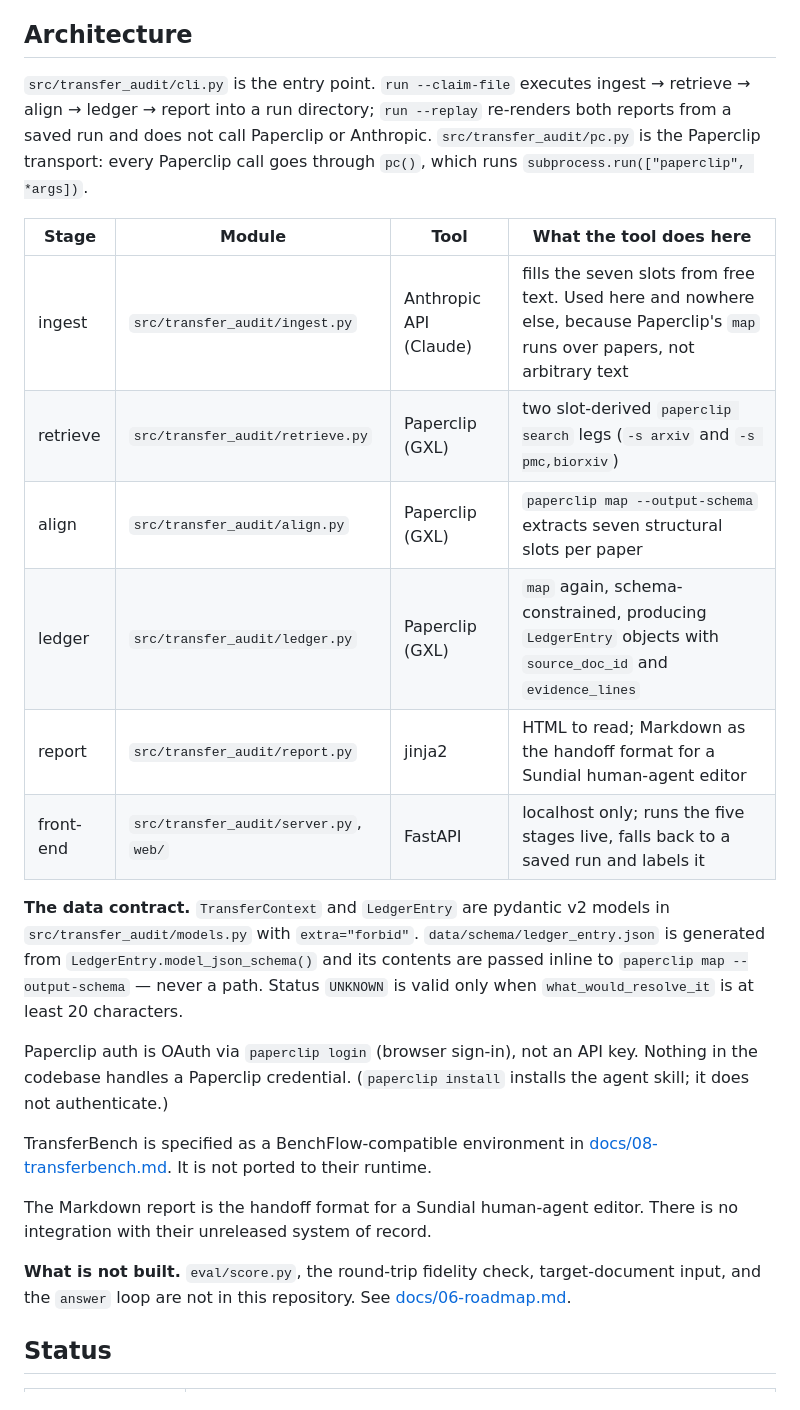
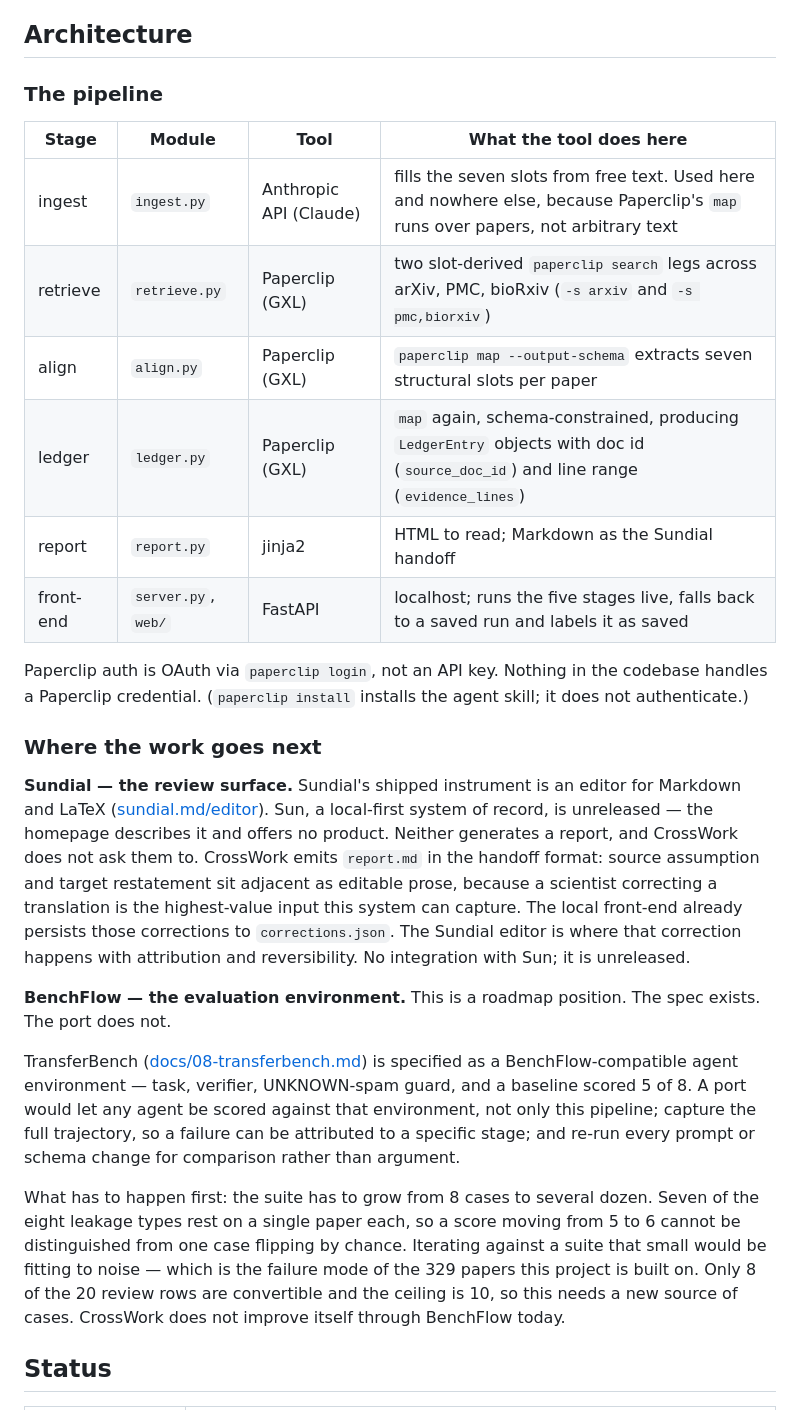
Before and after one commit to NicoleJiang133/InterdisciplinaryComm, a Markdown page: README.md, the part around the change. Drawn GitHub-style.

Commit message:
Split the README architecture into the pipeline and where the work goes next.
Map each stage to the tool that actually runs it, then state Sundial as the review handoff and BenchFlow as a spec without a port — including why the eight-case suite is too small to iterate on.

Co-authored-by: Cursor <cursoragent@cursor.com>

```diff
--- a/README.md
+++ b/README.md
@@ -30,26 +30,28 @@ The counter-risk is automation bias: a scientist treating "it did not flag this"
 
 ## Architecture
 
-`src/transfer_audit/cli.py` is the entry point. `run --claim-file` executes ingest → retrieve → align → ledger → report into a run directory; `run --replay` re-renders both reports from a saved run and does not call Paperclip or Anthropic. `src/transfer_audit/pc.py` is the Paperclip transport: every Paperclip call goes through `pc()`, which runs `subprocess.run(["paperclip", *args])`.
+### The pipeline
 
 | Stage | Module | Tool | What the tool does here |
 |---|---|---|---|
-| ingest | `src/transfer_audit/ingest.py` | Anthropic API (Claude) | fills the seven slots from free text. Used here and nowhere else, because Paperclip's `map` runs over papers, not arbitrary text |
-| retrieve | `src/transfer_audit/retrieve.py` | Paperclip (GXL) | two slot-derived `paperclip search` legs (`-s arxiv` and `-s pmc,biorxiv`) |
-| align | `src/transfer_audit/align.py` | Paperclip (GXL) | `paperclip map --output-schema` extracts seven structural slots per paper |
-| ledger | `src/transfer_audit/ledger.py` | Paperclip (GXL) | `map` again, schema-constrained, producing `LedgerEntry` objects with `source_doc_id` and `evidence_lines` |
-| report | `src/transfer_audit/report.py` | jinja2 | HTML to read; Markdown as the handoff format for a Sundial human-agent editor |
-| front-end | `src/transfer_audit/server.py`, `web/` | FastAPI | localhost only; runs the five stages live, falls back to a saved run and labels it |
+| ingest | `ingest.py` | Anthropic API (Claude) | fills the seven slots from free text. Used here and nowhere else, because Paperclip's `map` runs over papers, not arbitrary text |
+| retrieve | `retrieve.py` | Paperclip (GXL) | two slot-derived `paperclip search` legs across arXiv, PMC, bioRxiv (`-s arxiv` and `-s pmc,biorxiv`) |
+| align | `align.py` | Paperclip (GXL) | `paperclip map --output-schema` extracts seven structural slots per paper |
+| ledger | `ledger.py` | Paperclip (GXL) | `map` again, schema-constrained, producing `LedgerEntry` objects with doc id (`source_doc_id`) and line range (`evidence_lines`) |
+| report | `report.py` | jinja2 | HTML to read; Markdown as the Sundial handoff |
+| front-end | `server.py`, `web/` | FastAPI | localhost; runs the five stages live, falls back to a saved run and labels it as saved |
 
-**The data contract.** `TransferContext` and `LedgerEntry` are pydantic v2 models in `src/transfer_audit/models.py` with `extra="forbid"`. `data/schema/ledger_entry.json` is generated from `LedgerEntry.model_json_schema()` and its contents are passed inline to `paperclip map --output-schema` — never a path. Status `UNKNOWN` is valid only when `what_would_resolve_it` is at least 20 characters.
+Paperclip auth is OAuth via `paperclip login`, not an API key. Nothing in the codebase handles a Paperclip credential. (`paperclip install` installs the agent skill; it does not authenticate.)
 
-Paperclip auth is OAuth via `paperclip login` (browser sign-in), not an API key. Nothing in the codebase handles a Paperclip credential. (`paperclip install` installs the agent skill; it does not authenticate.)
+### Where the work goes next
 
-TransferBench is specified as a BenchFlow-compatible environment in [docs/08-transferbench.md](docs/08-transferbench.md). It is not ported to their runtime.
+**Sundial — the review surface.** Sundial's shipped instrument is an editor for Markdown and LaTeX ([sundial.md/editor](https://www.sundial.md/editor)). Sun, a local-first system of record, is unreleased — the homepage describes it and offers no product. Neither generates a report, and CrossWork does not ask them to. CrossWork emits `report.md` in the handoff format: source assumption and target restatement sit adjacent as editable prose, because a scientist correcting a translation is the highest-value input this system can capture. The local front-end already persists those corrections to `corrections.json`. The Sundial editor is where that correction happens with attribution and reversibility. No integration with Sun; it is unreleased.
 
-The Markdown report is the handoff format for a Sundial human-agent editor. There is no integration with their unreleased system of record.
+**BenchFlow — the evaluation environment.** This is a roadmap position. The spec exists. The port does not.
 
-**What is not built.** `eval/score.py`, the round-trip fidelity check, target-document input, and the `answer` loop are not in this repository. See [docs/06-roadmap.md](docs/06-roadmap.md).
+TransferBench ([docs/08-transferbench.md](docs/08-transferbench.md)) is specified as a BenchFlow-compatible agent environment — task, verifier, UNKNOWN-spam guard, and a baseline scored 5 of 8. A port would let any agent be scored against that environment, not only this pipeline; capture the full trajectory, so a failure can be attributed to a specific stage; and re-run every prompt or schema change for comparison rather than argument.
+
+What has to happen first: the suite has to grow from 8 cases to several dozen. Seven of the eight leakage types rest on a single paper each, so a score moving from 5 to 6 cannot be distinguished from one case flipping by chance. Iterating against a suite that small would be fitting to noise — which is the failure mode of the 329 papers this project is built on. Only 8 of the 20 review rows are convertible and the ceiling is 10, so this needs a new source of cases. CrossWork does not improve itself through BenchFlow today.
 
 ## Status
 
```
